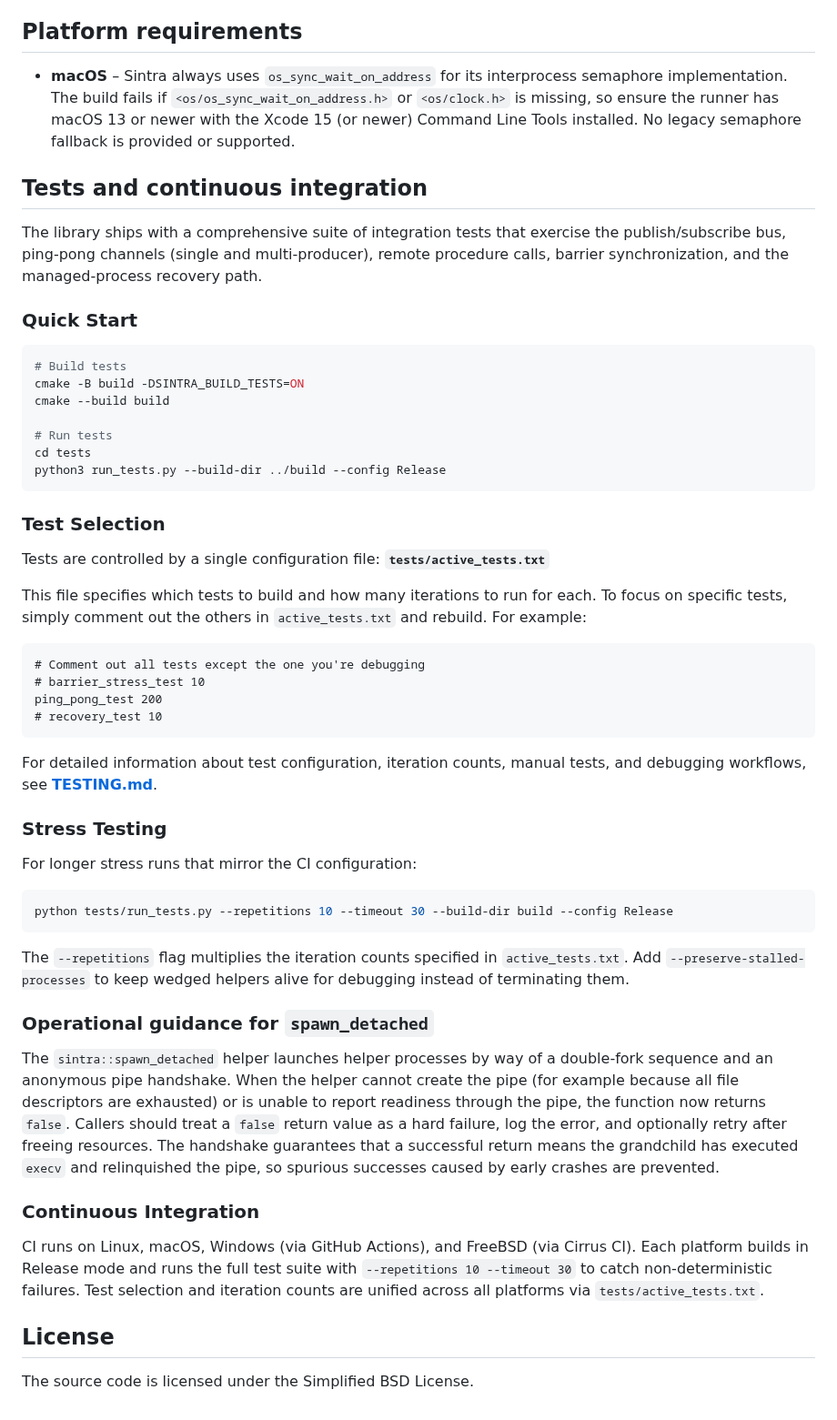
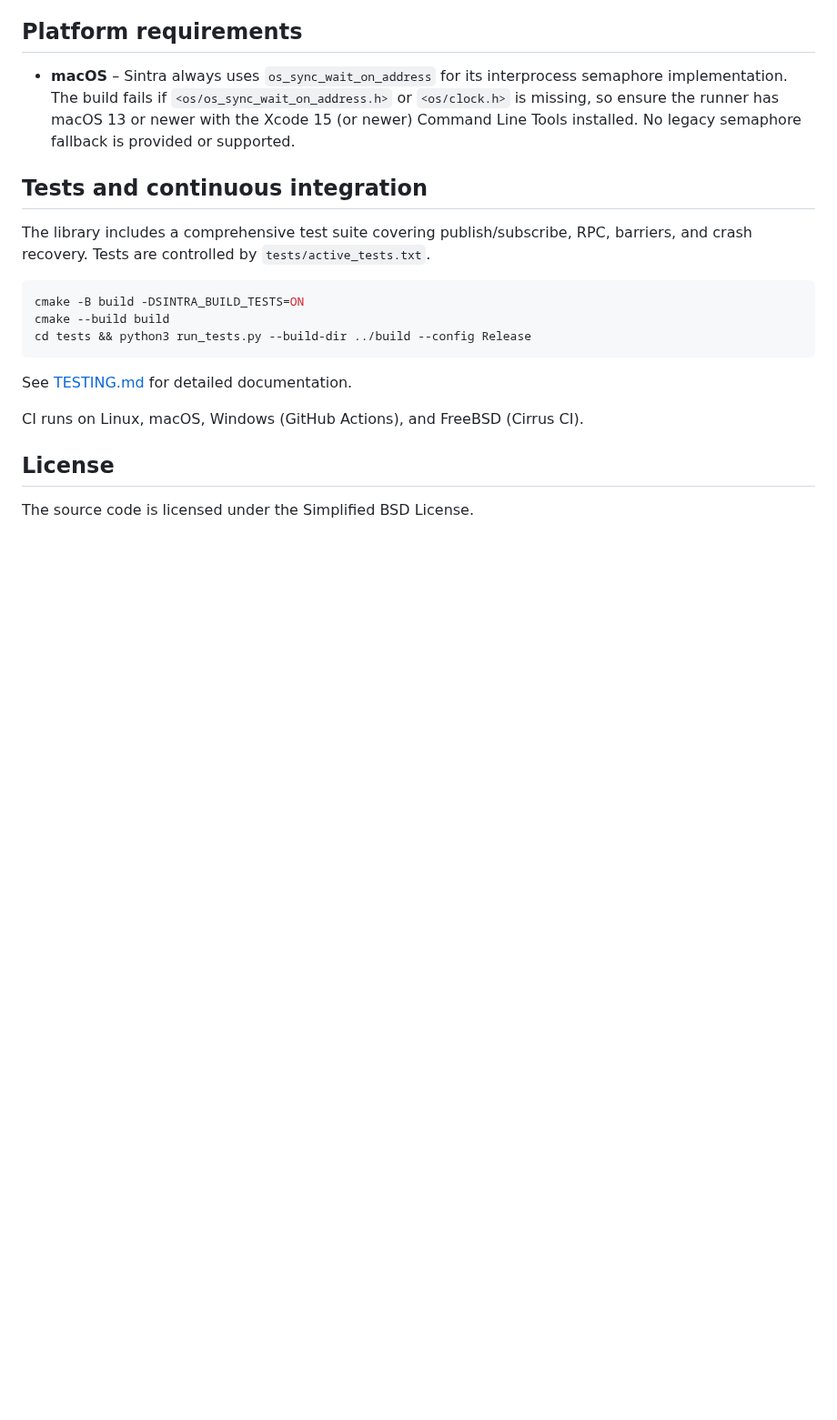
Before and after one commit to imakris/sintra, a Markdown page: README.md, the part around the change. Shown at 91% size. Rendered like a GitHub page; blank space fills up the shorter version.

Commit message:
Simplify README.md testing section
Keep the README concise - just show basic commands and reference TESTING.md
for detailed documentation.

````diff
--- a/README.md
+++ b/README.md
@@ -161,69 +161,18 @@ prefer vendoring dependencies as git submodules or fetching them during configur
 
 ## Tests and continuous integration
 
-The library ships with a comprehensive suite of integration tests that exercise the
-publish/subscribe bus, ping-pong channels (single and multi-producer), remote
-procedure calls, barrier synchronization, and the managed-process recovery path.
-
-### Quick Start
+The library includes a comprehensive test suite covering publish/subscribe, RPC,
+barriers, and crash recovery. Tests are controlled by `tests/active_tests.txt`.
 
 ```bash
-# Build tests
 cmake -B build -DSINTRA_BUILD_TESTS=ON
 cmake --build build
-
-# Run tests
-cd tests
-python3 run_tests.py --build-dir ../build --config Release
+cd tests && python3 run_tests.py --build-dir ../build --config Release
 ```
 
-### Test Selection
+See [TESTING.md](TESTING.md) for detailed documentation.
 
-Tests are controlled by a single configuration file: **`tests/active_tests.txt`**
-
-This file specifies which tests to build and how many iterations to run for each.
-To focus on specific tests, simply comment out the others in `active_tests.txt`
-and rebuild. For example:
-
-```
-# Comment out all tests except the one you're debugging
-# barrier_stress_test 10
-ping_pong_test 200
-# recovery_test 10
-```
-
-For detailed information about test configuration, iteration counts, manual tests,
-and debugging workflows, see **[TESTING.md](TESTING.md)**.
-
-### Stress Testing
-
-For longer stress runs that mirror the CI configuration:
-
-```bash
-python tests/run_tests.py --repetitions 10 --timeout 30 --build-dir build --config Release
-```
-
-The `--repetitions` flag multiplies the iteration counts specified in `active_tests.txt`.
-Add `--preserve-stalled-processes` to keep wedged helpers alive for debugging instead
-of terminating them.
-
-### Operational guidance for `spawn_detached`
-
-The `sintra::spawn_detached` helper launches helper processes by way of a
-double-fork sequence and an anonymous pipe handshake. When the helper cannot
-create the pipe (for example because all file descriptors are exhausted) or is
-unable to report readiness through the pipe, the function now returns `false`.
-Callers should treat a `false` return value as a hard failure, log the error, and
-optionally retry after freeing resources. The handshake guarantees that a
-successful return means the grandchild has executed `execv` and relinquished the
-pipe, so spurious successes caused by early crashes are prevented.
-
-### Continuous Integration
-
-CI runs on Linux, macOS, Windows (via GitHub Actions), and FreeBSD (via Cirrus CI).
-Each platform builds in Release mode and runs the full test suite with
-`--repetitions 10 --timeout 30` to catch non-deterministic failures. Test selection
-and iteration counts are unified across all platforms via `tests/active_tests.txt`.
+CI runs on Linux, macOS, Windows (GitHub Actions), and FreeBSD (Cirrus CI).
 
 ## License
 
````
